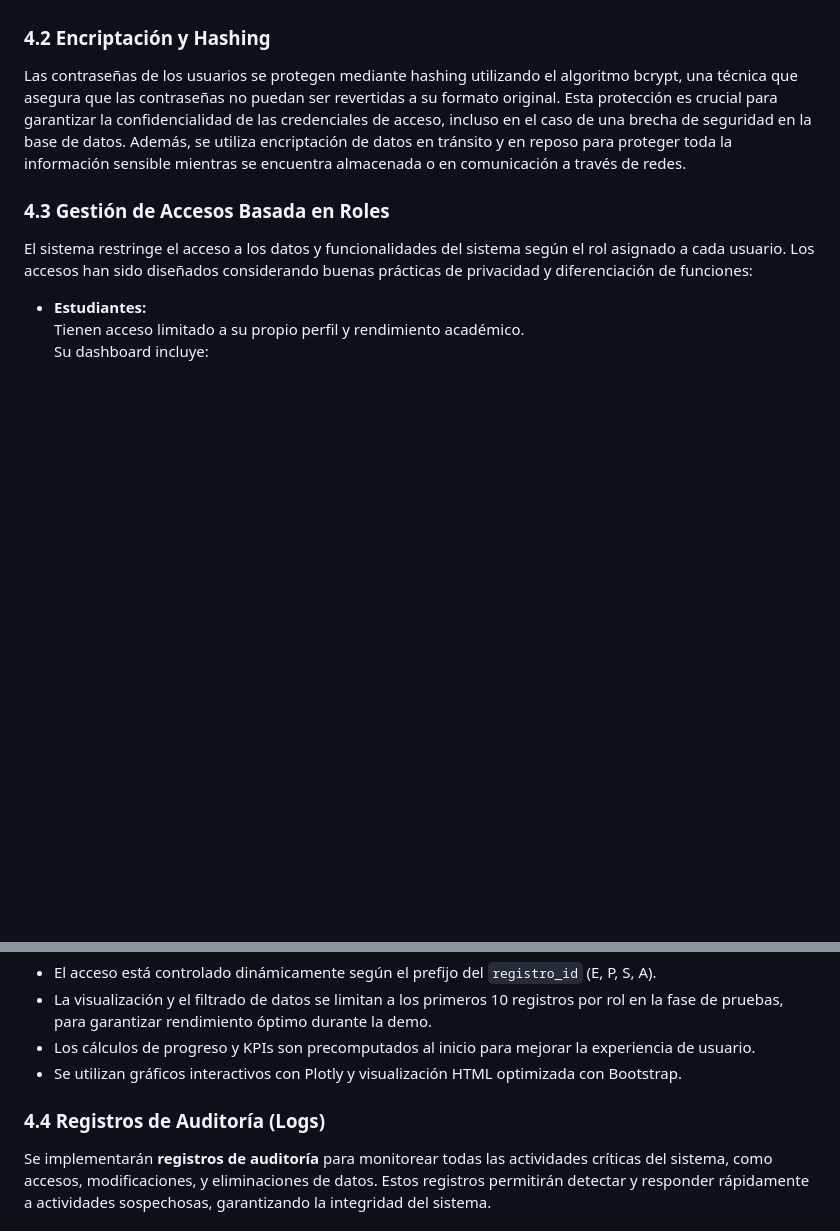
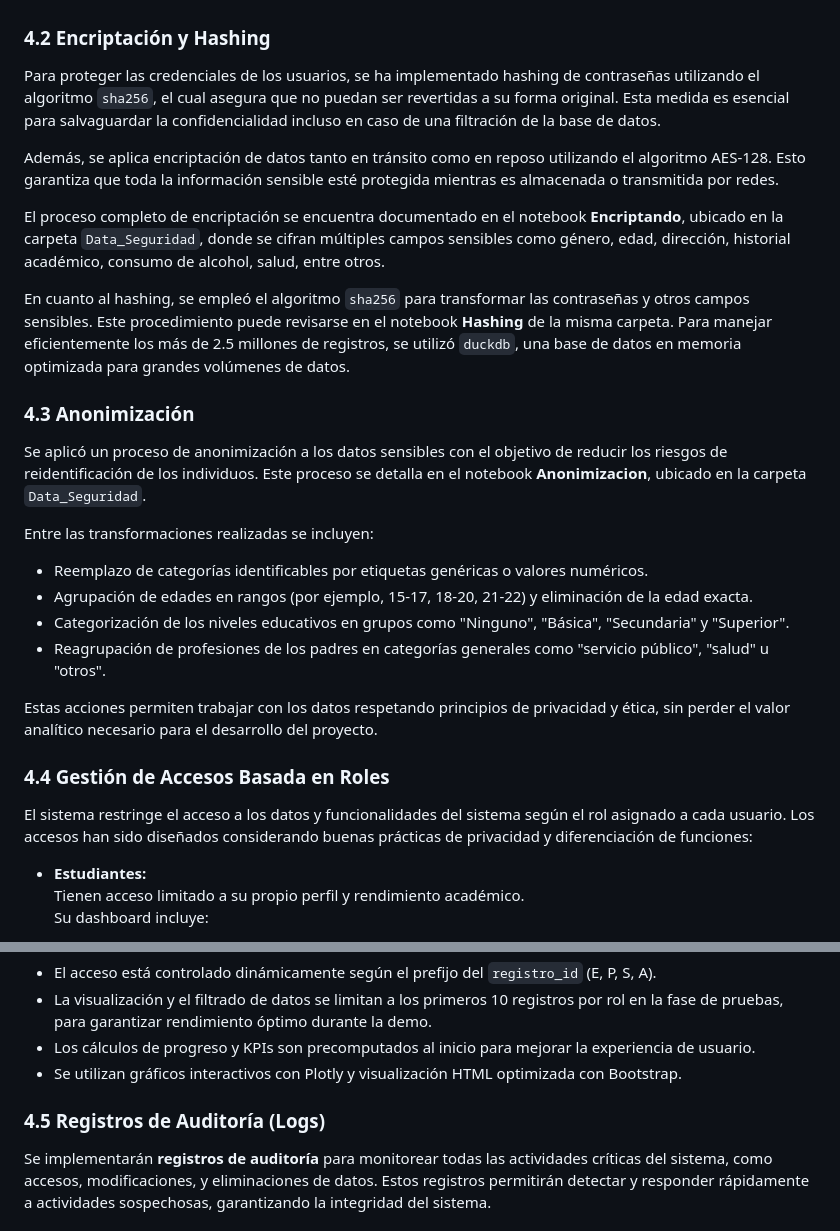
Before and after one commit to paolomedrano04/Ethics-Security-, a Markdown page: README.md, 2 parts joined by grey strips. Drawn GitHub-style; blank space fills up the shorter version.

```diff
--- a/README.md
+++ b/README.md
@@ -159,11 +159,29 @@ Para garantizar que solo usuarios autorizados accedan al sistema, se ha implemen
 
 ### 4.2 Encriptación y Hashing
 
-Las contraseñas de los usuarios se protegen mediante hashing utilizando el algoritmo bcrypt, una técnica que asegura que las contraseñas no puedan ser revertidas a su formato original. Esta protección es crucial para garantizar la confidencialidad de las credenciales de acceso, incluso en el caso de una brecha de seguridad en la base de datos. Además, se utiliza encriptación de datos en tránsito y en reposo para proteger toda la información sensible mientras se encuentra almacenada o en comunicación a través de redes.
+Para proteger las credenciales de los usuarios, se ha implementado hashing de contraseñas utilizando el algoritmo `sha256`, el cual asegura que no puedan ser revertidas a su forma original. Esta medida es esencial para salvaguardar la confidencialidad incluso en caso de una filtración de la base de datos.
+
+Además, se aplica encriptación de datos tanto en tránsito como en reposo utilizando el algoritmo AES-128. Esto garantiza que toda la información sensible esté protegida mientras es almacenada o transmitida por redes.
+
+El proceso completo de encriptación se encuentra documentado en el notebook **Encriptando**, ubicado en la carpeta `Data_Seguridad`, donde se cifran múltiples campos sensibles como género, edad, dirección, historial académico, consumo de alcohol, salud, entre otros.
+
+En cuanto al hashing, se empleó el algoritmo `sha256` para transformar las contraseñas y otros campos sensibles. Este procedimiento puede revisarse en el notebook **Hashing** de la misma carpeta. Para manejar eficientemente los más de 2.5 millones de registros, se utilizó `duckdb`, una base de datos en memoria optimizada para grandes volúmenes de datos.
+
+### 4.3 Anonimización
+
+Se aplicó un proceso de anonimización a los datos sensibles con el objetivo de reducir los riesgos de reidentificación de los individuos. Este proceso se detalla en el notebook **Anonimizacion**, ubicado en la carpeta `Data_Seguridad`.
+
+Entre las transformaciones realizadas se incluyen:
+
+- Reemplazo de categorías identificables por etiquetas genéricas o valores numéricos.
+- Agrupación de edades en rangos (por ejemplo, 15-17, 18-20, 21-22) y eliminación de la edad exacta.
+- Categorización de los niveles educativos en grupos como "Ninguno", "Básica", "Secundaria" y "Superior".
+- Reagrupación de profesiones de los padres en categorías generales como "servicio público", "salud" u "otros".
+
+Estas acciones permiten trabajar con los datos respetando principios de privacidad y ética, sin perder el valor analítico necesario para el desarrollo del proyecto.
 
 
-
-### 4.3 Gestión de Accesos Basada en Roles
+### 4.4 Gestión de Accesos Basada en Roles
 
 El sistema restringe el acceso a los datos y funcionalidades del sistema según el rol asignado a cada usuario. Los accesos han sido diseñados considerando buenas prácticas de privacidad y diferenciación de funciones:
 
@@ -207,7 +225,7 @@ El sistema restringe el acceso a los datos y funcionalidades del sistema según
 - Los cálculos de progreso y KPIs son precomputados al inicio para mejorar la experiencia de usuario.
 - Se utilizan gráficos interactivos con Plotly y visualización HTML optimizada con Bootstrap.
 
-### **4.4 Registros de Auditoría (Logs)**
+### **4.5 Registros de Auditoría (Logs)**
 
 Se implementarán **registros de auditoría** para monitorear todas las actividades críticas del sistema, como accesos, modificaciones, y eliminaciones de datos. Estos registros permitirán detectar y responder rápidamente a actividades sospechosas, garantizando la integridad del sistema.
 
```
